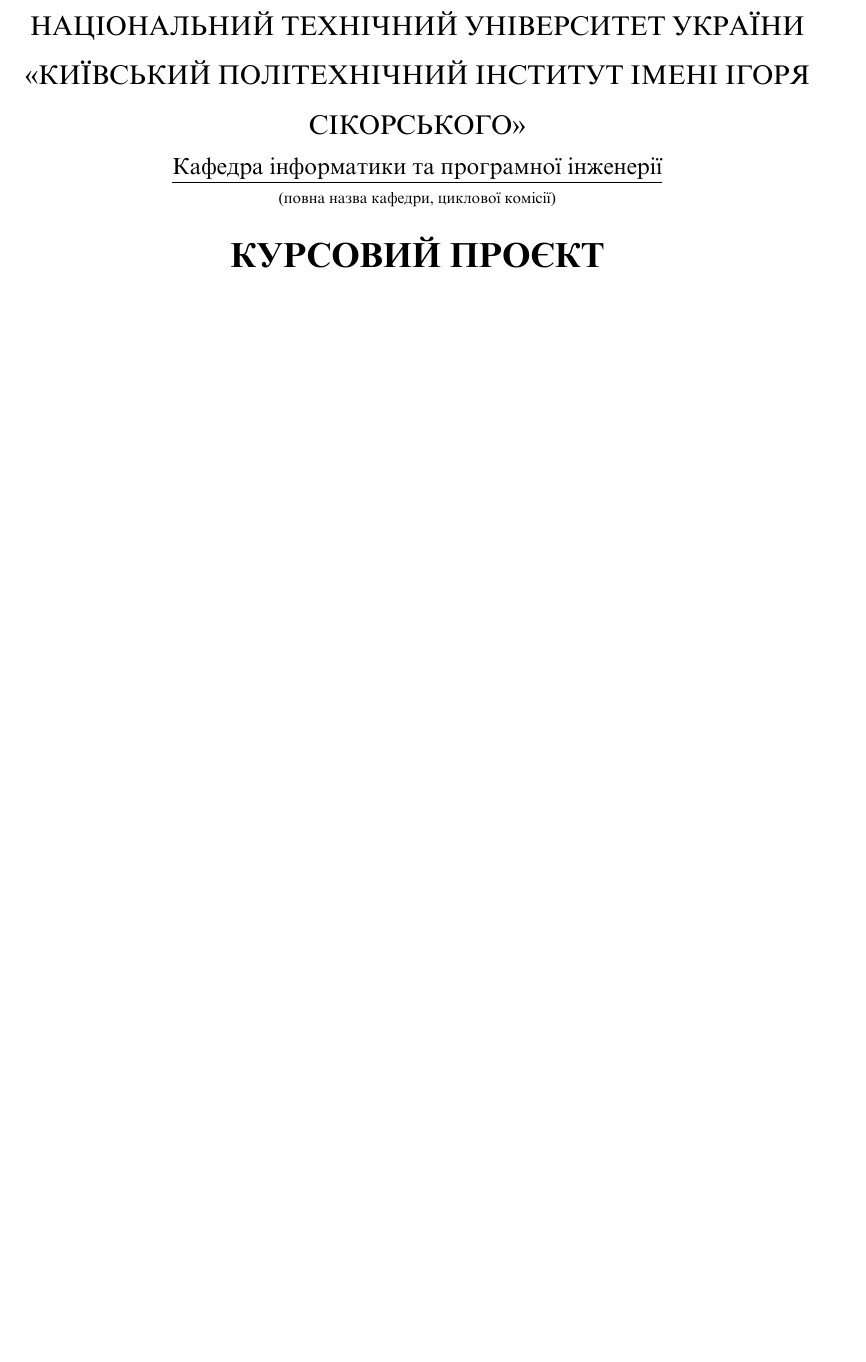
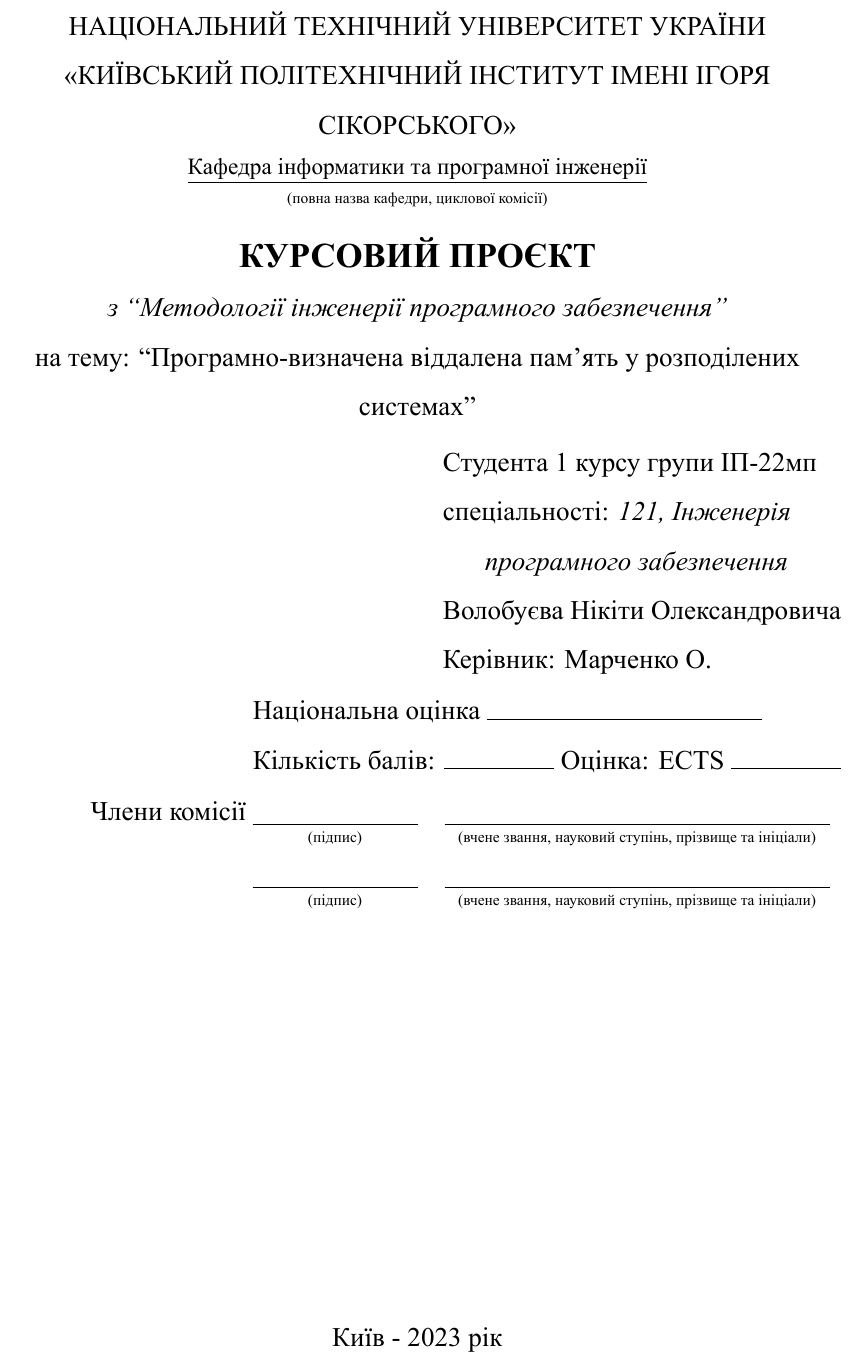
Before and after one commit to nikitavbv/far-memory, a LaTeX thesis (thesis/thesis.tex): part of the page, cut so that both start at the same text, the shorter picture padded with empty space. Compiled offline with XeLaTeX.

Commit message:
feat(thesis): complete title page

```diff
--- a/thesis/thesis.tex
+++ b/thesis/thesis.tex
@@ -17,6 +17,7 @@
   ItalicFont = *-italic,
   BoldItalicFont = *-bold-italic,
 ]
+\usepackage[]{amsmath}
 
 \renewcommand{\baselinestretch}{1.5}
 
@@ -34,7 +35,33 @@
 (повна назва кафедри, циклової комісії)\\
 
 \fontsize{18}{22}\selectfont
-\textbf{КУРСОВИЙ ПРОЄКТ}
+\textbf{КУРСОВИЙ ПРОЄКТ}\\
+\fontsize{14}{17}\selectfont
+\textit{з  “Методології інженерії програмного забезпечення”}\\
+на тему: “Програмно-визначена віддалена памʼять у розподілених системах”\\
+\end{center}
+{\raggedleft
+\begin{tabular}{l@{}}
+Студента 1 курсу групи ІП-22мп\\
+спеціальності: \textit{121, Інженерія}\\
+\multicolumn{1}{c}{\textit{програмного забезпечення}}\\
+Волобуєва Нікіти Олександровича\\
+Керівник:  Марченко О.
+\end{tabular}\par}
+{\raggedleft
+\begin{tabular}{l@{}}
+Національна оцінка \rule{5cm}{0.15mm}\\
+Кількість балів: \rule{2cm}{0.15mm} Оцінка:  ECTS \rule{2cm}{0.15mm}
+\end{tabular}\par}
+{\raggedleft
+\begin{tabular}{r}
+Члени комісії $\underset{\text{\fontsize{8}{10}\selectfont (підпис)}}{\text{\underline{\hspace{3cm}}}}$\quad$\underset{\text{\fontsize{8}{10}\selectfont (вчене звання, науковий ступінь, прізвище та ініціали)}}{\text{\underline{\hspace{7cm}}}}$\\
+$\underset{\text{\fontsize{8}{10}\selectfont (підпис)}}{\text{\underline{\hspace{3cm}}}}$\quad$\underset{\text{\fontsize{8}{10}\selectfont (вчене звання, науковий ступінь, прізвище та ініціали)}}{\text{\underline{\hspace{7cm}}}}$
+\end{tabular}\par}
+
+\vspace*{\fill}
+\begin{center}
+Київ - 2023 рік
 \end{center}
 
 \thispagestyle{empty}
```
Also changed, not shown: thesis/fonts/times-new-roman-bold-italic.ttf, thesis/fonts/times-new-roman-bold.ttf, thesis/fonts/times-new-roman-italic.ttf, thesis/fonts/times-new-roman-regular.ttf.
